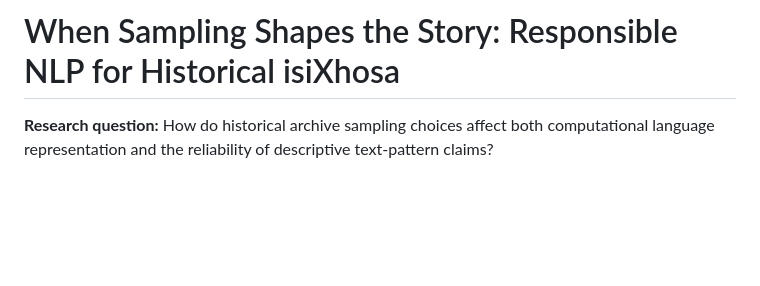
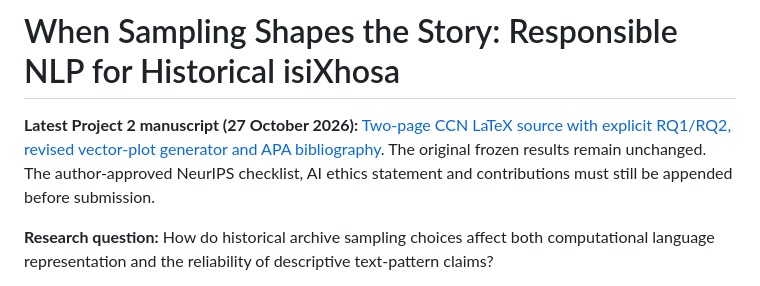
Before and after one commit to Stralb/isixhosa-archive-nlp, a Markdown page: README.md, the part around the change. Drawn GitHub-style; blank space fills up the shorter version.

Commit message:
docs: point repository front page to final RQ-labelled paper source

```diff
--- a/README.md
+++ b/README.md
@@ -1,4 +1,6 @@
 # When Sampling Shapes the Story: Responsible NLP for Historical isiXhosa
+
+**Latest Project 2 manuscript (27 October 2026):** [Two-page CCN LaTeX source with explicit RQ1/RQ2, revised vector-plot generator and APA bibliography](reports/paper_draft/final_2026-10-27/README.md). The original frozen results remain unchanged. The author-approved NeurIPS checklist, AI ethics statement and contributions must still be appended before submission.
 
 **Research question:** How do historical archive sampling choices affect both computational language representation and the reliability of descriptive text-pattern claims?
 
```
